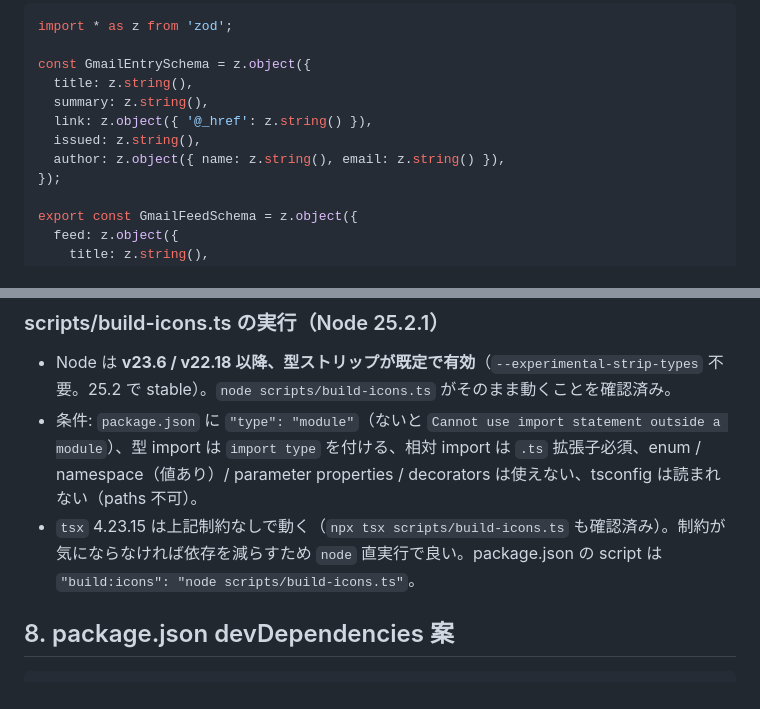
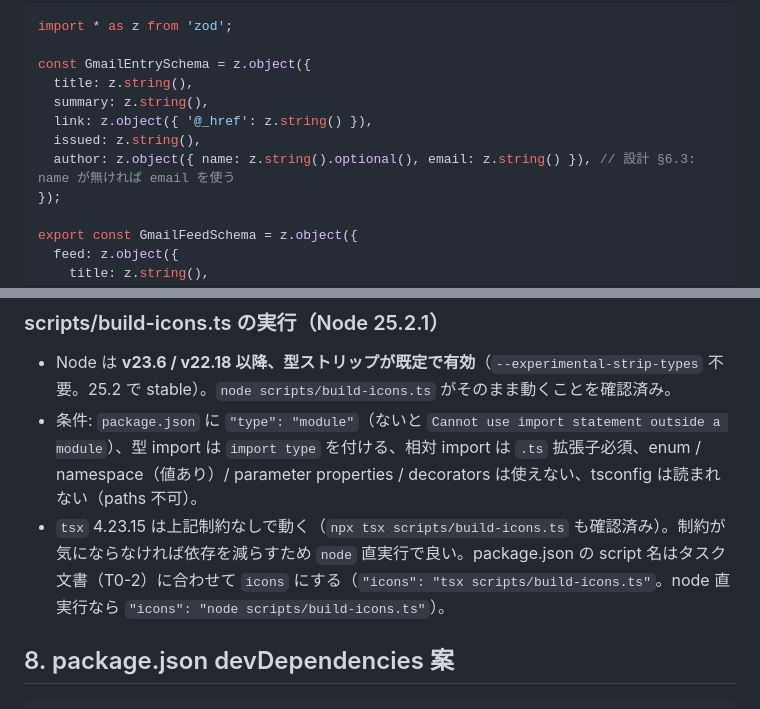
Before and after one commit to goofmint/gmail_notify, a Markdown page: .tmp/library-notes.md, 2 parts joined by grey strips. GitHub-like rendering.

```diff
--- a/.tmp/library-notes.md
+++ b/.tmp/library-notes.md
@@ -146,7 +146,7 @@ const GmailEntrySchema = z.object({
   summary: z.string(),
   link: z.object({ '@_href': z.string() }),
   issued: z.string(),
-  author: z.object({ name: z.string(), email: z.string() }),
+  author: z.object({ name: z.string().optional(), email: z.string() }), // 設計 §6.3: name が無ければ email を使う
 });
 
 export const GmailFeedSchema = z.object({
@@ -338,7 +338,7 @@ for (const size of SIZES) {
 ### scripts/build-icons.ts の実行（Node 25.2.1）
 - Node は **v23.6 / v22.18 以降、型ストリップが既定で有効**（`--experimental-strip-types` 不要。25.2 で stable）。`node scripts/build-icons.ts` がそのまま動くことを確認済み。
 - 条件: `package.json` に `"type": "module"`（ないと `Cannot use import statement outside a module`）、型 import は `import type` を付ける、相対 import は `.ts` 拡張子必須、enum / namespace（値あり）/ parameter properties / decorators は使えない、tsconfig は読まれない（paths 不可）。
-- `tsx` 4.23.15 は上記制約なしで動く（`npx tsx scripts/build-icons.ts` も確認済み）。制約が気にならなければ依存を減らすため `node` 直実行で良い。package.json の script は `"build:icons": "node scripts/build-icons.ts"`。
+- `tsx` 4.23.15 は上記制約なしで動く（`npx tsx scripts/build-icons.ts` も確認済み）。制約が気にならなければ依存を減らすため `node` 直実行で良い。package.json の script 名はタスク文書（T0-2）に合わせて `icons` にする（`"icons": "tsx scripts/build-icons.ts"`。node 直実行なら `"icons": "node scripts/build-icons.ts"`）。
 
 ## 8. package.json devDependencies 案
 
```
Also changed, not shown: other parts of .tmp/library-notes.md (+1 -1 lines), .tmp/design.md (+2 -2 lines), .tmp/tasks.md (+1 -1 lines).
